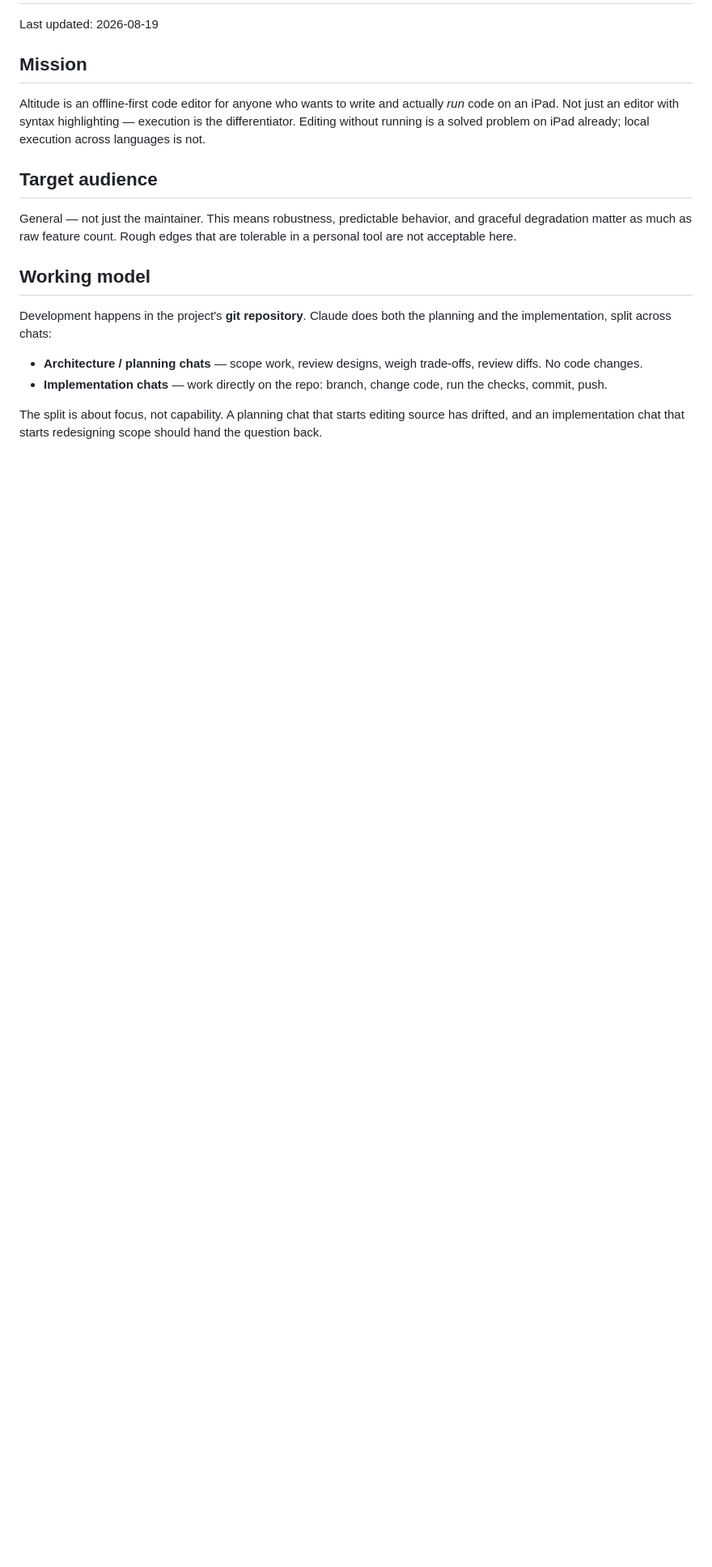
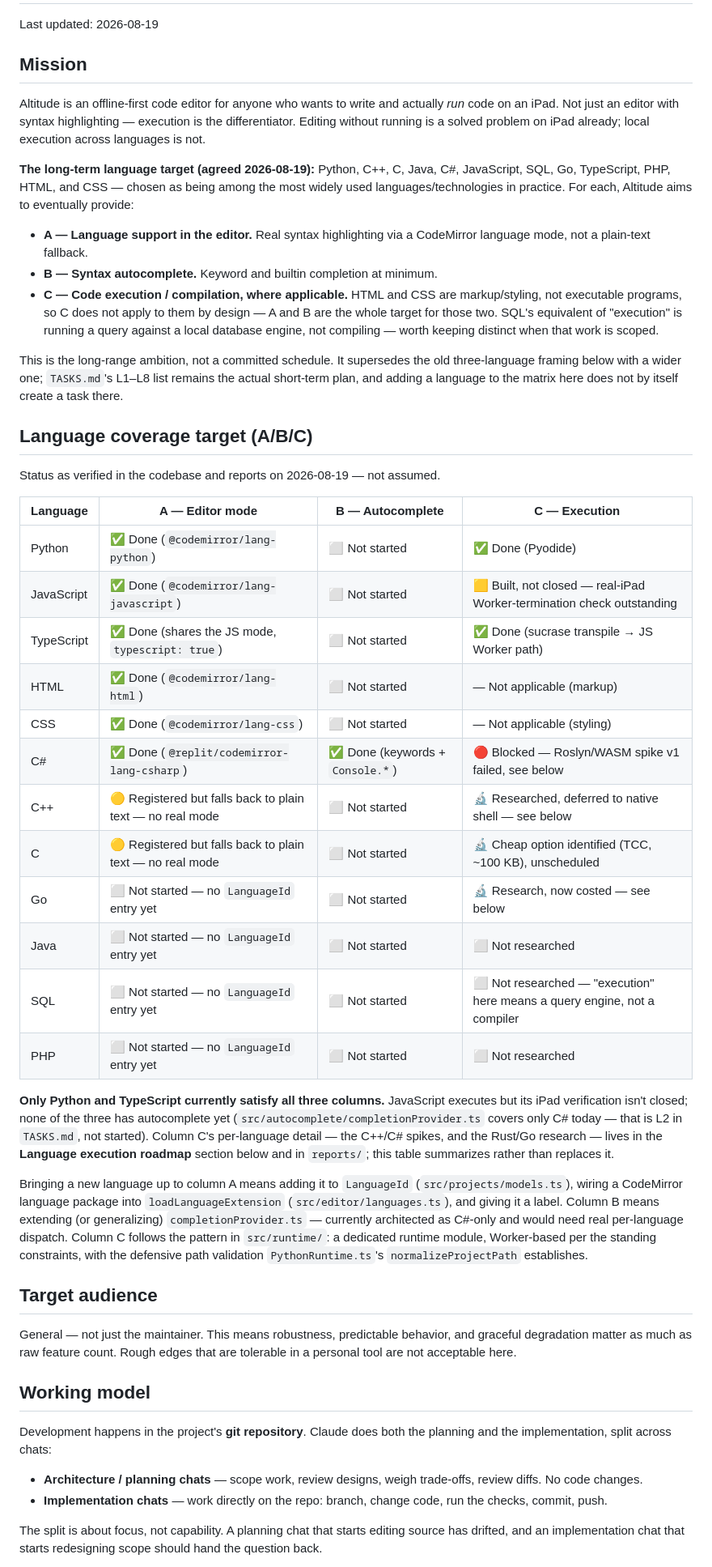
Before and after one commit to euoworkgr-cmyk/IDE-for-iPad-, a Markdown page: PROJECT DIRECTION.md, the part around the change. Shown at 81% size. GitHub-like rendering; blank space fills up the shorter version.

Commit message:
Record the 12-language A/B/C coverage target as the long-term mission
Altitude's mission previously named only Python/JS/TS execution as done.
The maintainer set a wider long-term target: Python, C++, C, Java, C#,
JavaScript, SQL, Go, TypeScript, PHP, HTML, and CSS, each tracked against
three columns — editor language support, autocomplete, and execution where
applicable.

Verified current status against the actual code rather than assuming it:
autocomplete is C#-only today (src/autocomplete/completionProvider.ts), so
Python/JS/TS do not yet satisfy all three columns as initially framed — only
Python and TypeScript do, since JavaScript's iPad execution check isn't
closed. C and C++ are registered LanguageId values but fall back to a
plain-text editor mode with no real CodeMirror language package. Go, Java,
SQL, and PHP have no LanguageId entry at all yet.

This is recorded as the long-range ambition, explicitly not a committed
schedule — TASKS.md's L1-L8 remains the short-term plan, and the matrix does
not itself create new tasks there.

Co-Authored-By: Claude Sonnet 5 <noreply@anthropic.com>
Claude-Session: https://claude.ai/code/session_01KpT237qstoZTL5LVRgQWS9

```diff
--- a/PROJECT DIRECTION.md
+++ b/PROJECT DIRECTION.md
@@ -8,6 +8,61 @@ Altitude is an offline-first code editor for anyone who wants to write and
 actually *run* code on an iPad. Not just an editor with syntax highlighting —
 execution is the differentiator. Editing without running is a solved problem
 on iPad already; local execution across languages is not.
+
+**The long-term language target (agreed 2026-08-19):** Python, C++, C, Java,
+C#, JavaScript, SQL, Go, TypeScript, PHP, HTML, and CSS — chosen as being
+among the most widely used languages/technologies in practice. For each,
+Altitude aims to eventually provide:
+
+- **A — Language support in the editor.** Real syntax highlighting via a
+  CodeMirror language mode, not a plain-text fallback.
+- **B — Syntax autocomplete.** Keyword and builtin completion at minimum.
+- **C — Code execution / compilation, where applicable.** HTML and CSS are
+  markup/styling, not executable programs, so C does not apply to them by
+  design — A and B are the whole target for those two. SQL's equivalent of
+  "execution" is running a query against a local database engine, not
+  compiling — worth keeping distinct when that work is scoped.
+
+This is the long-range ambition, not a committed schedule. It supersedes the
+old three-language framing below with a wider one; `TASKS.md`'s L1–L8 list
+remains the actual short-term plan, and adding a language to the matrix here
+does not by itself create a task there.
+
+## Language coverage target (A/B/C)
+
+Status as verified in the codebase and reports on 2026-08-19 — not assumed.
+
+| Language | A — Editor mode | B — Autocomplete | C — Execution |
+|---|---|---|---|
+| Python | ✅ Done (`@codemirror/lang-python`) | ⬜ Not started | ✅ Done (Pyodide) |
+| JavaScript | ✅ Done (`@codemirror/lang-javascript`) | ⬜ Not started | 🟨 Built, not closed — real-iPad Worker-termination check outstanding |
+| TypeScript | ✅ Done (shares the JS mode, `typescript: true`) | ⬜ Not started | ✅ Done (sucrase transpile → JS Worker path) |
+| HTML | ✅ Done (`@codemirror/lang-html`) | ⬜ Not started | — Not applicable (markup) |
+| CSS | ✅ Done (`@codemirror/lang-css`) | ⬜ Not started | — Not applicable (styling) |
+| C# | ✅ Done (`@replit/codemirror-lang-csharp`) | ✅ Done (keywords + `Console.*`) | 🔴 Blocked — Roslyn/WASM spike v1 failed, see below |
+| C++ | 🟡 Registered but falls back to plain text — no real mode | ⬜ Not started | 🔬 Researched, deferred to native shell — see below |
+| C | 🟡 Registered but falls back to plain text — no real mode | ⬜ Not started | 🔬 Cheap option identified (TCC, ~100 KB), unscheduled |
+| Go | ⬜ Not started — no `LanguageId` entry yet | ⬜ Not started | 🔬 Research, now costed — see below |
+| Java | ⬜ Not started — no `LanguageId` entry yet | ⬜ Not started | ⬜ Not researched |
+| SQL | ⬜ Not started — no `LanguageId` entry yet | ⬜ Not started | ⬜ Not researched — "execution" here means a query engine, not a compiler |
+| PHP | ⬜ Not started — no `LanguageId` entry yet | ⬜ Not started | ⬜ Not researched |
+
+**Only Python and TypeScript currently satisfy all three columns.** JavaScript
+executes but its iPad verification isn't closed; none of the three has
+autocomplete yet (`src/autocomplete/completionProvider.ts` covers only C#
+today — that is L2 in `TASKS.md`, not started). Column C's per-language
+detail — the C++/C# spikes, and the Rust/Go research — lives in the
+**Language execution roadmap** section below and in `reports/`; this table
+summarizes rather than replaces it.
+
+Bringing a new language up to column A means adding it to `LanguageId`
+(`src/projects/models.ts`), wiring a CodeMirror language package into
+`loadLanguageExtension` (`src/editor/languages.ts`), and giving it a label.
+Column B means extending (or generalizing) `completionProvider.ts` — currently
+architected as C#-only and would need real per-language dispatch. Column C
+follows the pattern in `src/runtime/`: a dedicated runtime module, Worker-based
+per the standing constraints, with the defensive path validation
+`PythonRuntime.ts`'s `normalizeProjectPath` establishes.
 
 ## Target audience
 
```
